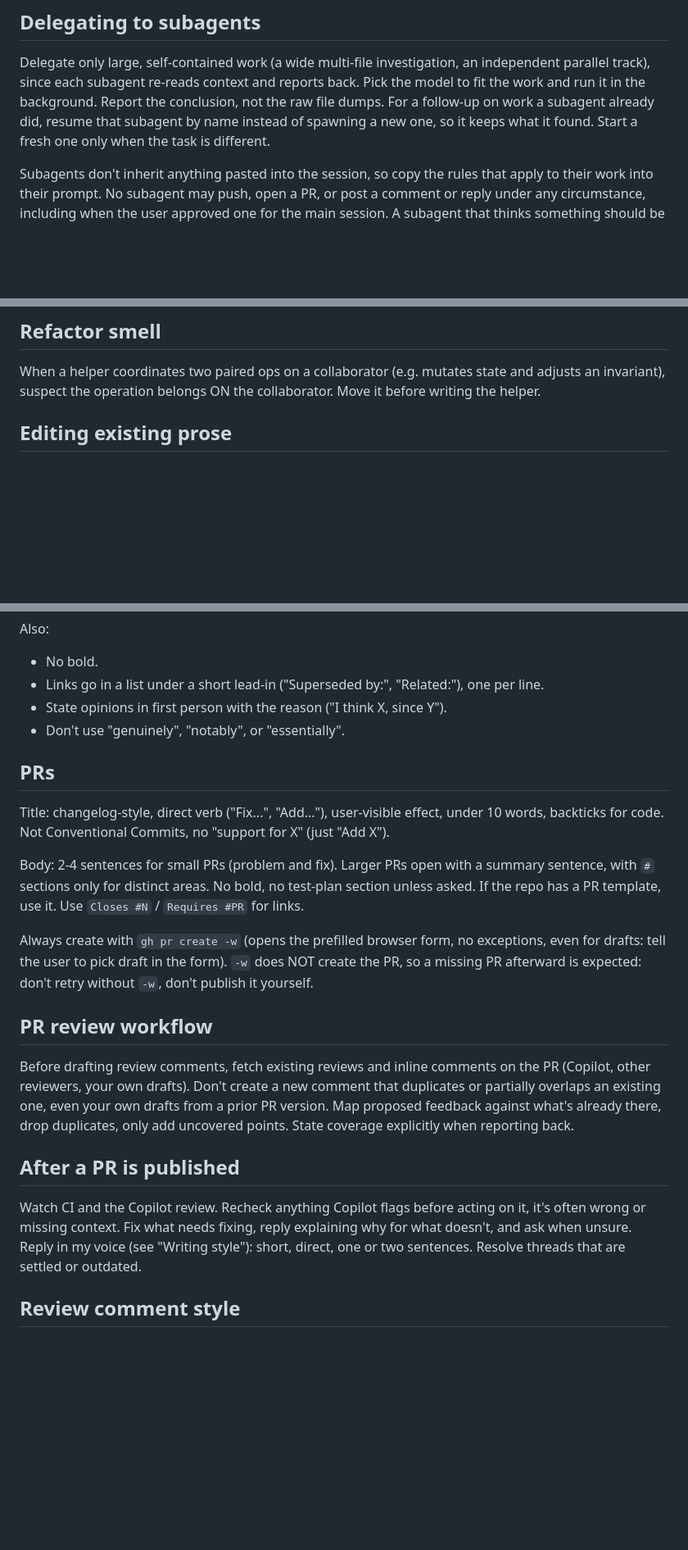
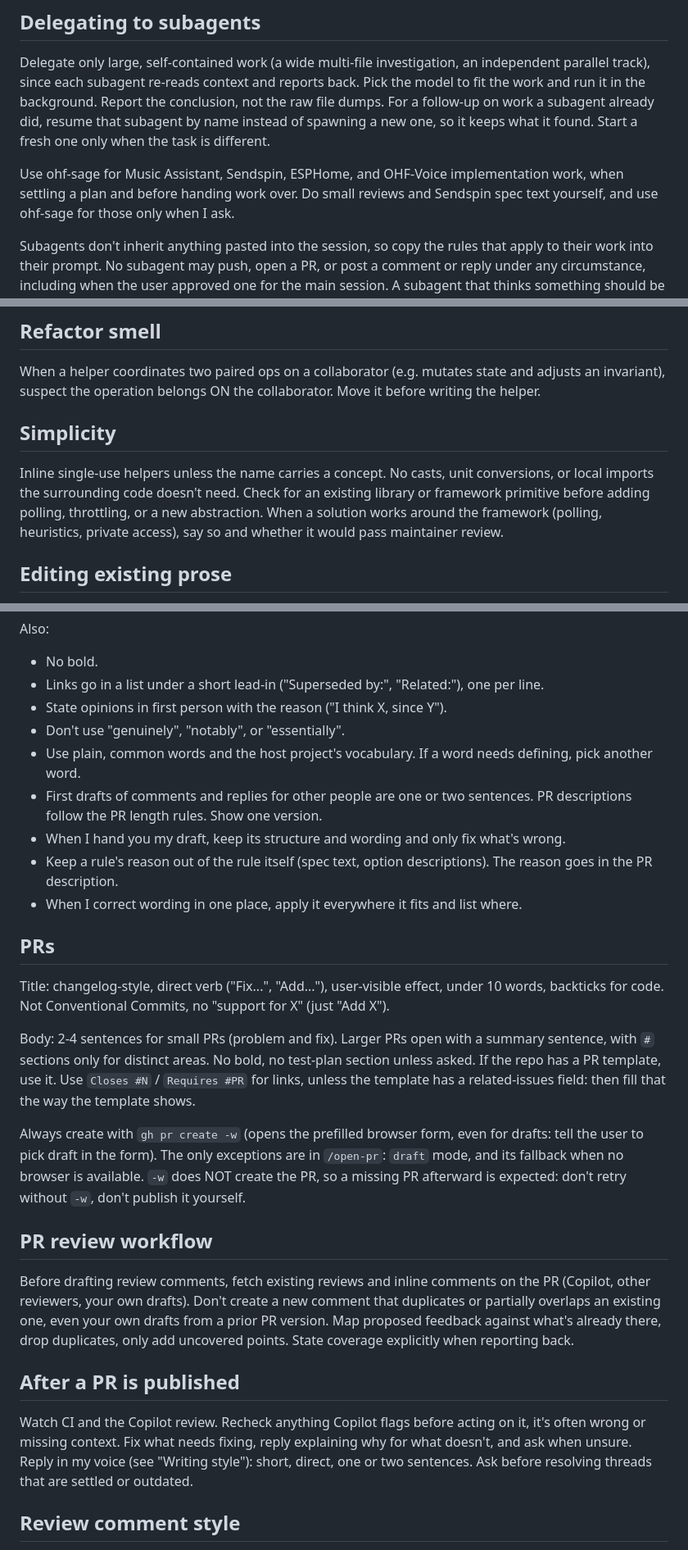
Before and after one commit to maximmaxim345/dotfiles, a Markdown page: claude/CLAUDE.md, 3 parts joined by grey strips. Shown at 82% size. Rendered like a GitHub page; blank space fills up the shorter version.

```diff
--- a/claude/CLAUDE.md
+++ b/claude/CLAUDE.md
@@ -43,6 +63,11 @@ back. Pick the model to fit the work and run it in the background. Report the
 conclusion, not the raw file dumps. For a follow-up on work a subagent already
 did, resume that subagent by name instead of spawning a new one, so it keeps what it
 found. Start a fresh one only when the task is different.
+
+Use ohf-sage for Music Assistant, Sendspin, ESPHome, and OHF-Voice
+implementation work, when settling a plan and before handing work over. Do
+small reviews and Sendspin spec text yourself, and use ohf-sage for those only
+when I ask.
 
 Subagents don't inherit anything pasted into the session, so copy the rules
 that apply to their work into their prompt. No subagent may push, open a PR,
@@ -132,6 +198,14 @@ is established as correct.
 When a helper coordinates two paired ops on a collaborator (e.g. mutates
 state and adjusts an invariant), suspect the operation belongs ON the
 collaborator. Move it before writing the helper.
+
+## Simplicity
+
+Inline single-use helpers unless the name carries a concept. No casts, unit
+conversions, or local imports the surrounding code doesn't need. Check for an
+existing library or framework primitive before adding polling, throttling, or
+a new abstraction. When a solution works around the framework (polling,
+heuristics, private access), say so and whether it would pass maintainer review.
 
 ## Editing existing prose
 
@@ -158,6 +232,16 @@ Also:
   one per line.
 - State opinions in first person with the reason ("I think X, since Y").
 - Don't use "genuinely", "notably", or "essentially".
+- Use plain, common words and the host project's vocabulary. If a word needs
+  defining, pick another word.
+- First drafts of comments and replies for other people are one or two
+  sentences. PR descriptions follow the PR length rules. Show one version.
+- When I hand you my draft, keep its structure and wording and only fix what's
+  wrong.
+- Keep a rule's reason out of the rule itself (spec text, option
+  descriptions). The reason goes in the PR description.
+- When I correct wording in one place, apply it everywhere it fits and list
+  where.
 
 ## PRs
 
@@ -168,10 +252,12 @@ X" (just "Add X").
 Body: 2-4 sentences for small PRs (problem and fix). Larger PRs open with a
 summary sentence, with `#` sections only for distinct areas. No bold,
 no test-plan section unless asked. If the repo has a PR template, use it.
-Use `Closes #N` / `Requires #PR` for links.
+Use `Closes #N` / `Requires #PR` for links, unless the template has a
+related-issues field: then fill that the way the template shows.
 
-Always create with `gh pr create -w` (opens the prefilled browser form, no
-exceptions, even for drafts: tell the user to pick draft in the form). `-w` does
+Always create with `gh pr create -w` (opens the prefilled browser form, even
+for drafts: tell the user to pick draft in the form). The only exceptions are in
+`/open-pr`: `draft` mode, and its fallback when no browser is available. `-w` does
 NOT create the PR, so a missing PR afterward is expected: don't retry without
 `-w`, don't publish it yourself.
 
@@ -189,7 +275,7 @@ coverage explicitly when reporting back.
 Watch CI and the Copilot review. Recheck anything Copilot flags before acting
 on it, it's often wrong or missing context. Fix what needs fixing, reply
 explaining why for what doesn't, and ask when unsure. Reply in my voice (see
-"Writing style"): short, direct, one or two sentences. Resolve threads that are settled
+"Writing style"): short, direct, one or two sentences. Ask before resolving threads that are settled
 or outdated.
 
 ## Review comment style
```
Also changed, not shown: other parts of claude/CLAUDE.md (+62 -1 lines).
